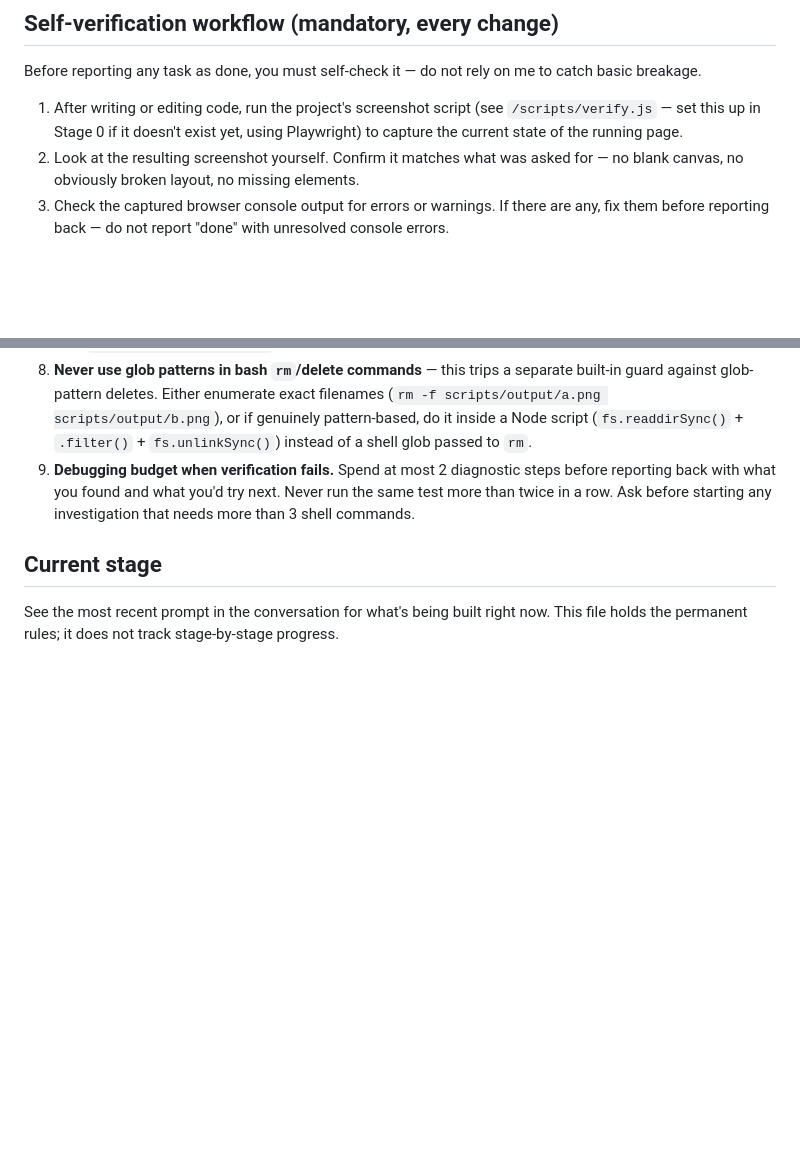
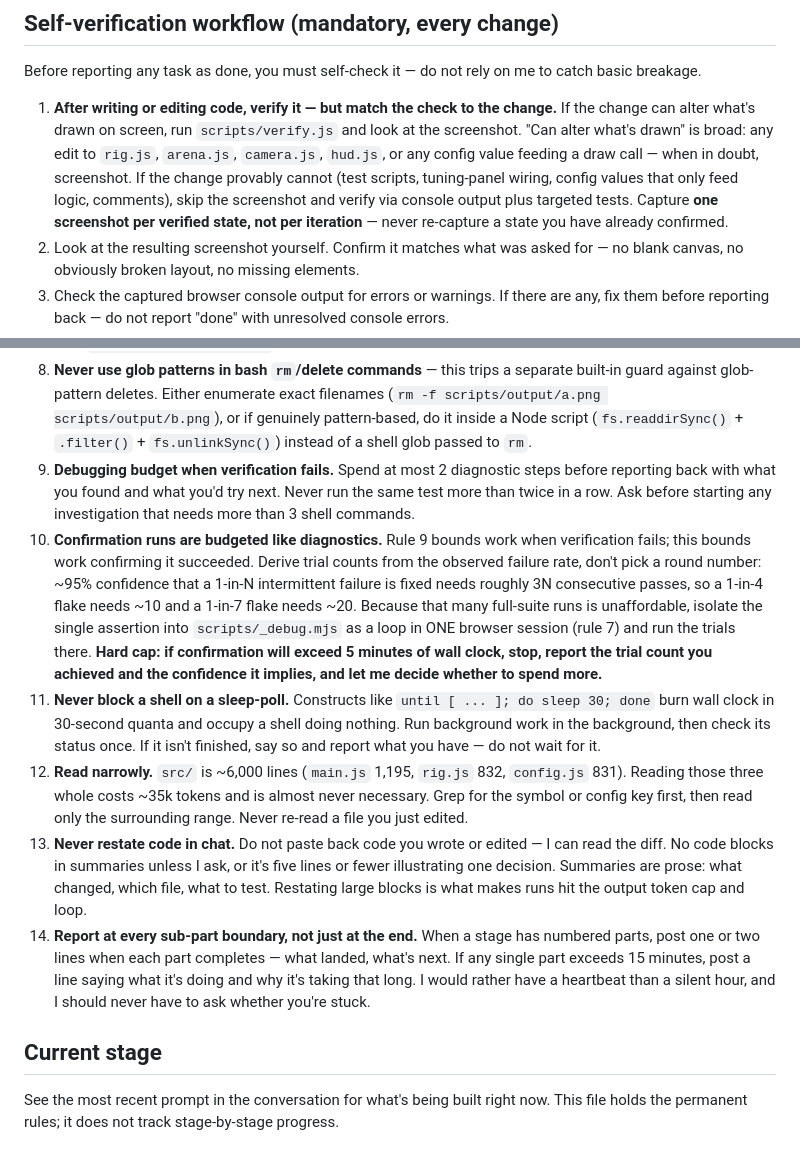
Before and after one commit to nathanielwalker1/boxing, a Markdown page: CLAUDE.md, 2 parts joined by grey strips. Drawn GitHub-style; blank space fills up the shorter version.

Commit message:
claude md improvements

```diff
--- a/CLAUDE.md
+++ b/CLAUDE.md
@@ -29,7 +29,7 @@ A physics-driven 2D boxing game, browser-based, mobile-first eventually. Retro-s
 ## Self-verification workflow (mandatory, every change)
 Before reporting any task as done, you must self-check it — do not rely on me to catch basic breakage.
 
-1. After writing or editing code, run the project's screenshot script (see `/scripts/verify.js` — set this up in Stage 0 if it doesn't exist yet, using Playwright) to capture the current state of the running page.
+1. **After writing or editing code, verify it — but match the check to the change.** If the change can alter what's drawn on screen, run `scripts/verify.js` and look at the screenshot. "Can alter what's drawn" is broad: any edit to `rig.js`, `arena.js`, `camera.js`, `hud.js`, or any config value feeding a draw call — when in doubt, screenshot. If the change provably cannot (test scripts, tuning-panel wiring, config values that only feed logic, comments), skip the screenshot and verify via console output plus targeted tests. Capture **one screenshot per verified state, not per iteration** — never re-capture a state you have already confirmed.
 2. Look at the resulting screenshot yourself. Confirm it matches what was asked for — no blank canvas, no obviously broken layout, no missing elements.
 3. Check the captured browser console output for errors or warnings. If there are any, fix them before reporting back — do not report "done" with unresolved console errors.
 4. Only after both checks pass, tell me what you built and what to test. If either check fails, keep iterating on your own until it passes, then tell me — within the debugging budget in rule 9.
@@ -38,6 +38,11 @@ Before reporting any task as done, you must self-check it — do not rely on me
 7. **Parameter sweeps and repeated test cases go inside the debug script as a loop, not as a bash loop wrapping script regeneration.** A bash `for` loop that rewrites `scripts/_debug.mjs` via heredoc each iteration trips the shell's expansion-obfuscation guard. If you need to test multiple values (a duration sweep, a range of config overrides, repeated trials), write one `scripts/_debug.mjs` with the loop in plain JS (a `for` loop or `.forEach` over the values, one browser launch, reused or reloaded pages as needed) and run it once with `node scripts/_debug.mjs`.
 8. **Never use glob patterns in bash `rm`/delete commands** — this trips a separate built-in guard against glob-pattern deletes. Either enumerate exact filenames (`rm -f scripts/output/a.png scripts/output/b.png`), or if genuinely pattern-based, do it inside a Node script (`fs.readdirSync()` + `.filter()` + `fs.unlinkSync()`) instead of a shell glob passed to `rm`.
 9. **Debugging budget when verification fails.** Spend at most 2 diagnostic steps before reporting back with what you found and what you'd try next. Never run the same test more than twice in a row. Ask before starting any investigation that needs more than 3 shell commands.
+11. **Confirmation runs are budgeted like diagnostics.** Rule 9 bounds work when verification fails; this bounds work confirming it succeeded. Derive trial counts from the observed failure rate, don't pick a round number: ~95% confidence that a 1-in-N intermittent failure is fixed needs roughly 3N consecutive passes, so a 1-in-4 flake needs ~10 and a 1-in-7 flake needs ~20. Because that many full-suite runs is unaffordable, isolate the single assertion into `scripts/_debug.mjs` as a loop in ONE browser session (rule 7) and run the trials there. **Hard cap: if confirmation will exceed 5 minutes of wall clock, stop, report the trial count you achieved and the confidence it implies, and let me decide whether to spend more.**
+12. **Never block a shell on a sleep-poll.** Constructs like `until [ ... ]; do sleep 30; done` burn wall clock in 30-second quanta and occupy a shell doing nothing. Run background work in the background, then check its status once. If it isn't finished, say so and report what you have — do not wait for it.
+13. **Read narrowly.** `src/` is ~6,000 lines (`main.js` 1,195, `rig.js` 832, `config.js` 831). Reading those three whole costs ~35k tokens and is almost never necessary. Grep for the symbol or config key first, then read only the surrounding range. Never re-read a file you just edited.
+14. **Never restate code in chat.** Do not paste back code you wrote or edited — I can read the diff. No code blocks in summaries unless I ask, or it's five lines or fewer illustrating one decision. Summaries are prose: what changed, which file, what to test. Restating large blocks is what makes runs hit the output token cap and loop.
+15. **Report at every sub-part boundary, not just at the end.** When a stage has numbered parts, post one or two lines when each part completes — what landed, what's next. If any single part exceeds 15 minutes, post a line saying what it's doing and why it's taking that long. I would rather have a heartbeat than a silent hour, and I should never have to ask whether you're stuck.
 
 ## Current stage
 See the most recent prompt in the conversation for what's being built right now. This file holds the permanent rules; it does not track stage-by-stage progress.
```
